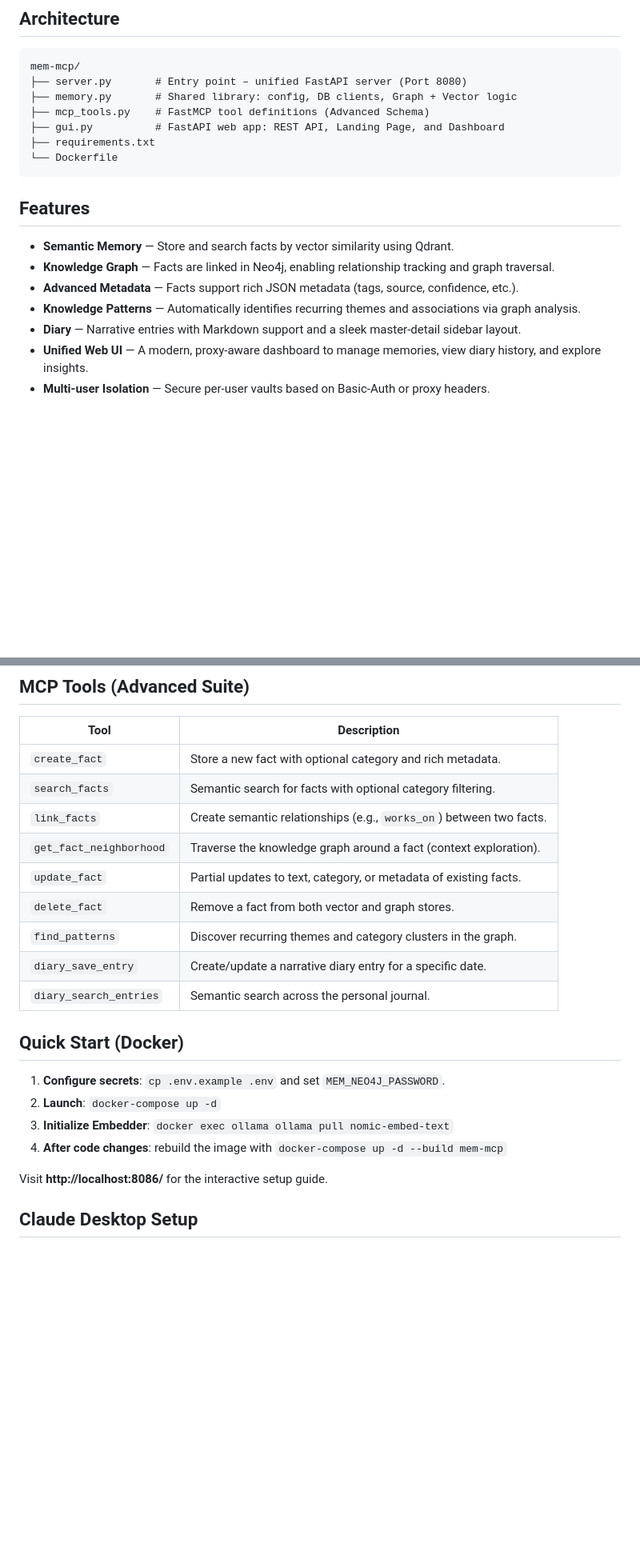
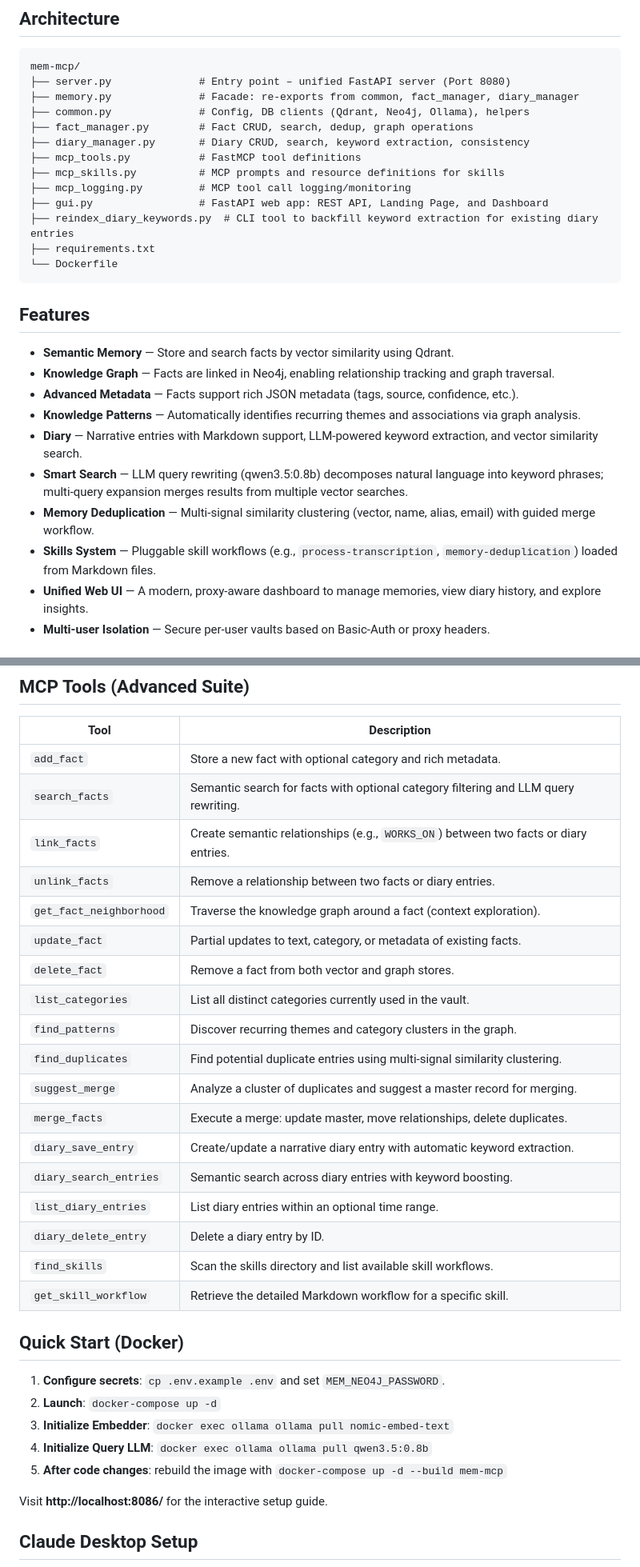
Before and after one commit to gpapp/mem-mcp, a Markdown page: README.md, 2 parts joined by grey strips. Shown at 80% size. Drawn GitHub-style; blank space fills up the shorter version.

Commit message:
docs: align documentation with current feature set
- README: expand architecture tree (common.py, fact_manager.py, diary_manager.py, mcp_skills.py, mcp_logging.py, reindex_diary_keywords.py)
- README: add missing MCP tools (unlink_facts, list_categories, find_duplicates, suggest_merge, merge_facts, list_diary_entries, diary_delete_entry, find_skills, get_skill_workflow)
- README: add features (smart search, memory deduplication, skills system, diary keyword extraction)
- README: add query LLM (qwen3.5:0.8b) to Quick Start and Tech Stack
- AGENTS.md: add query LLM to Critical Config
- AGENTS.md: add Skills System and Diary Keyword Extraction feature sections

````diff
--- a/README.md
+++ b/README.md
@@ -6,10 +6,16 @@ A self-hosted MCP (Model Context Protocol) server that gives AI agents a **persi
 
 ```
 mem-mcp/
-├── server.py       # Entry point – unified FastAPI server (Port 8080)
-├── memory.py       # Shared library: config, DB clients, Graph + Vector logic
-├── mcp_tools.py    # FastMCP tool definitions (Advanced Schema)
-├── gui.py          # FastAPI web app: REST API, Landing Page, and Dashboard
+├── server.py              # Entry point – unified FastAPI server (Port 8080)
+├── memory.py              # Facade: re-exports from common, fact_manager, diary_manager
+├── common.py              # Config, DB clients (Qdrant, Neo4j, Ollama), helpers
+├── fact_manager.py        # Fact CRUD, search, dedup, graph operations
+├── diary_manager.py       # Diary CRUD, search, keyword extraction, consistency
+├── mcp_tools.py           # FastMCP tool definitions
+├── mcp_skills.py          # MCP prompts and resource definitions for skills
+├── mcp_logging.py         # MCP tool call logging/monitoring
+├── gui.py                 # FastAPI web app: REST API, Landing Page, and Dashboard
+├── reindex_diary_keywords.py  # CLI tool to backfill keyword extraction for existing diary entries
 ├── requirements.txt
 └── Dockerfile
 ```
@@ -20,7 +26,10 @@ mem-mcp/
 - **Knowledge Graph** — Facts are linked in Neo4j, enabling relationship tracking and graph traversal.
 - **Advanced Metadata** — Facts support rich JSON metadata (tags, source, confidence, etc.).
 - **Knowledge Patterns** — Automatically identifies recurring themes and associations via graph analysis.
-- **Diary** — Narrative entries with Markdown support and a sleek master-detail sidebar layout.
+- **Diary** — Narrative entries with Markdown support, LLM-powered keyword extraction, and vector similarity search.
+- **Smart Search** — LLM query rewriting (qwen3.5:0.8b) decomposes natural language into keyword phrases; multi-query expansion merges results from multiple vector searches.
+- **Memory Deduplication** — Multi-signal similarity clustering (vector, name, alias, email) with guided merge workflow.
+- **Skills System** — Pluggable skill workflows (e.g., `process-transcription`, `memory-deduplication`) loaded from Markdown files.
 - **Unified Web UI** — A modern, proxy-aware dashboard to manage memories, view diary history, and explore insights.
 - **Multi-user Isolation** — Secure per-user vaults based on Basic-Auth or proxy headers.
 
@@ -44,22 +53,32 @@ User identity is resolved automatically from:
 
 | Tool | Description |
 |---|---|
-| `create_fact` | Store a new fact with optional category and rich metadata. |
-| `search_facts` | Semantic search for facts with optional category filtering. |
-| `link_facts` | Create semantic relationships (e.g., `works_on`) between two facts. |
+| `add_fact` | Store a new fact with optional category and rich metadata. |
+| `search_facts` | Semantic search for facts with optional category filtering and LLM query rewriting. |
+| `link_facts` | Create semantic relationships (e.g., `WORKS_ON`) between two facts or diary entries. |
+| `unlink_facts` | Remove a relationship between two facts or diary entries. |
 | `get_fact_neighborhood`| Traverse the knowledge graph around a fact (context exploration). |
 | `update_fact` | Partial updates to text, category, or metadata of existing facts. |
 | `delete_fact` | Remove a fact from both vector and graph stores. |
+| `list_categories` | List all distinct categories currently used in the vault. |
 | `find_patterns` | Discover recurring themes and category clusters in the graph. |
-| `diary_save_entry` | Create/update a narrative diary entry for a specific date. |
-| `diary_search_entries` | Semantic search across the personal journal. |
+| `find_duplicates` | Find potential duplicate entries using multi-signal similarity clustering. |
+| `suggest_merge` | Analyze a cluster of duplicates and suggest a master record for merging. |
+| `merge_facts` | Execute a merge: update master, move relationships, delete duplicates. |
+| `diary_save_entry` | Create/update a narrative diary entry with automatic keyword extraction. |
+| `diary_search_entries` | Semantic search across diary entries with keyword boosting. |
+| `list_diary_entries` | List diary entries within an optional time range. |
+| `diary_delete_entry` | Delete a diary entry by ID. |
+| `find_skills` | Scan the skills directory and list available skill workflows. |
+| `get_skill_workflow` | Retrieve the detailed Markdown workflow for a specific skill. |
 
 ## Quick Start (Docker)
 
 1. **Configure secrets**: `cp .env.example .env` and set `MEM_NEO4J_PASSWORD`.
 2. **Launch**: `docker-compose up -d`
 3. **Initialize Embedder**: `docker exec ollama ollama pull nomic-embed-text`
-4. **After code changes**: rebuild the image with `docker-compose up -d --build mem-mcp`
+4. **Initialize Query LLM**: `docker exec ollama ollama pull qwen3.5:0.8b`
+5. **After code changes**: rebuild the image with `docker-compose up -d --build mem-mcp`
 
 Visit **http://localhost:8086/** for the interactive setup guide.
 
````
Also changed, not shown: other parts of README.md (+1 -1 lines), AGENTS.md (+17 -0 lines).
